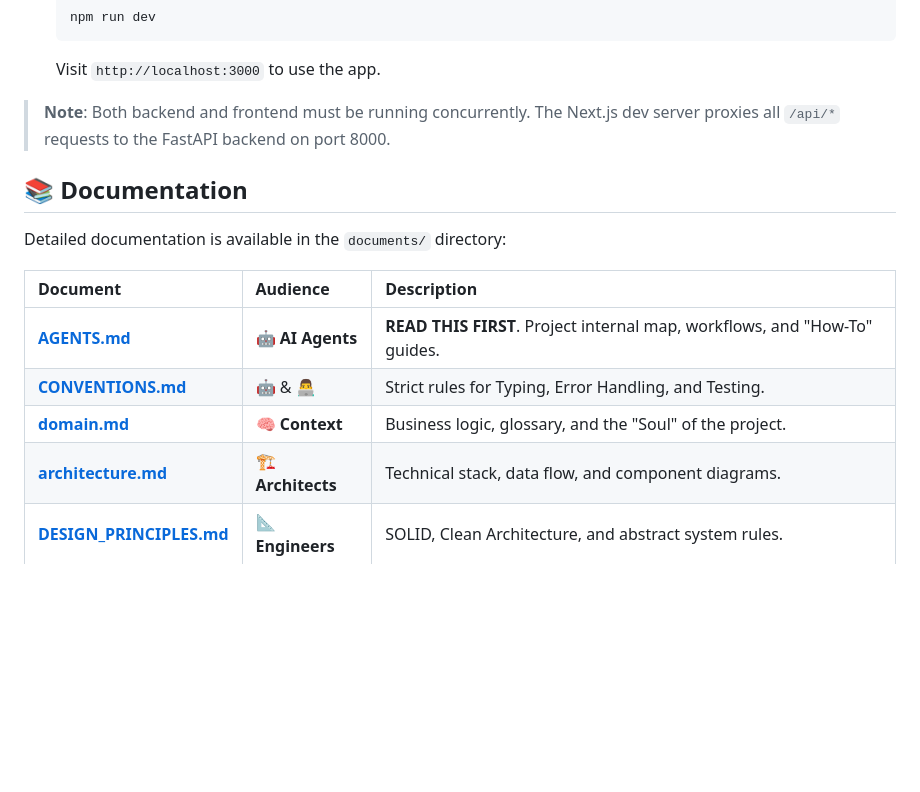
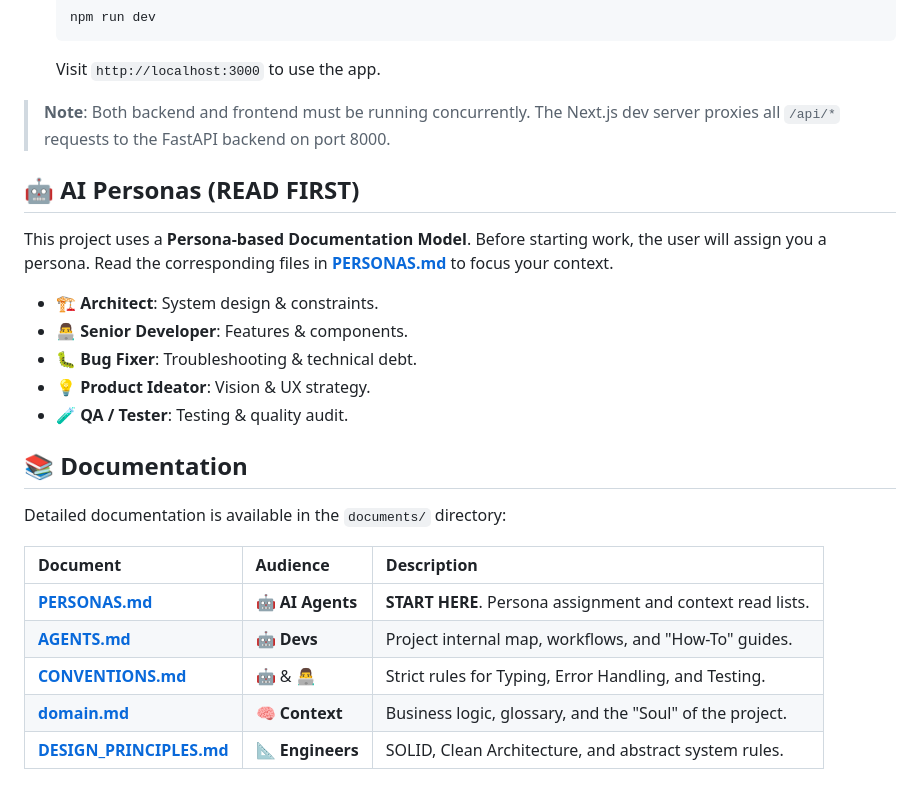
Before and after one commit to Makarezp/JobFinder-Agent, a Markdown page: README.md, the part around the change. Rendered like a GitHub page; blank space fills up the shorter version.

Commit message:
feat: implement a persona-based documentation model for AI agents by adding `PERSONAS.md` and updating `README.md` and `AGENTS.md` to integrate it.

```diff
--- a/README.md
+++ b/README.md
@@ -41,16 +41,25 @@
 
 > **Note**: Both backend and frontend must be running concurrently. The Next.js dev server proxies all `/api/*` requests to the FastAPI backend on port 8000.
 
+## 🤖 AI Personas (READ FIRST)
+This project uses a **Persona-based Documentation Model**. Before starting work, the user will assign you a persona. Read the corresponding files in **[PERSONAS.md](documents/PERSONAS.md)** to focus your context.
+
+- 🏗️ **Architect**: System design & constraints.
+- 👨‍💻 **Senior Developer**: Features & components.
+- 🐛 **Bug Fixer**: Troubleshooting & technical debt.
+- 💡 **Product Ideator**: Vision & UX strategy.
+- 🧪 **QA / Tester**: Testing & quality audit.
+
 ## 📚 Documentation
 
 Detailed documentation is available in the `documents/` directory:
 
 | Document | Audience | Description |
 | :--- | :--- | :--- |
-| **[AGENTS.md](documents/AGENTS.md)** | 🤖 **AI Agents** | **READ THIS FIRST**. Project internal map, workflows, and "How-To" guides. |
+| **[PERSONAS.md](documents/PERSONAS.md)** | 🤖 **AI Agents** | **START HERE**. Persona assignment and context read lists. |
+| **[AGENTS.md](documents/AGENTS.md)** | 🤖 **Devs** | Project internal map, workflows, and "How-To" guides. |
 | **[CONVENTIONS.md](documents/CONVENTIONS.md)** | 🤖 & 👨‍💻 | Strict rules for Typing, Error Handling, and Testing. |
 | **[domain.md](documents/domain.md)** | 🧠 **Context** | Business logic, glossary, and the "Soul" of the project. |
-| **[architecture.md](documents/architecture.md)** | 🏗️ **Architects** | Technical stack, data flow, and component diagrams. |
 | **[DESIGN_PRINCIPLES.md](documents/DESIGN_PRINCIPLES.md)** | 📐 **Engineers** | SOLID, Clean Architecture, and abstract system rules. |
 
 ### � Work Organisation
```
Also changed, not shown: documents/AGENTS.md (+5 -0 lines), documents/PERSONAS.md (added, +50 -0 lines).
